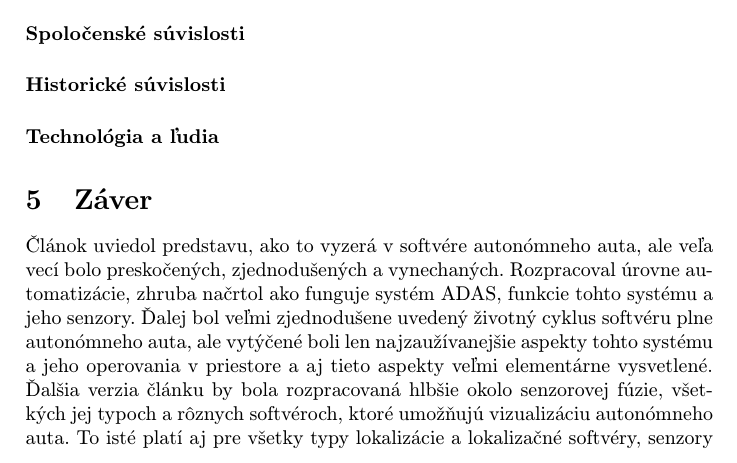
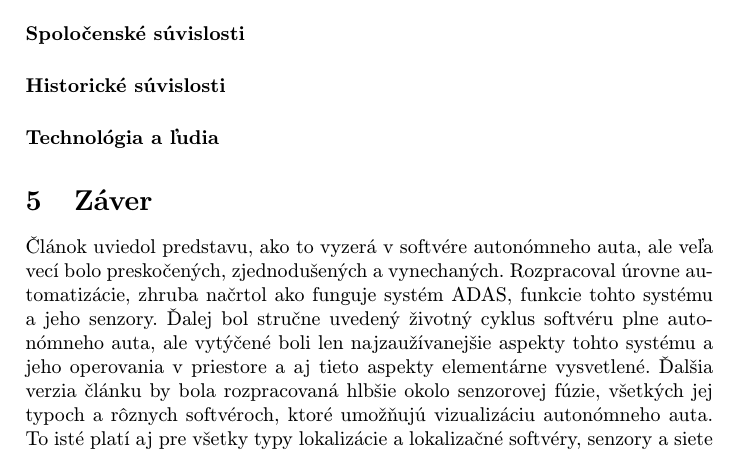
Before and after one commit to PeterBartos157/MIP_clanok, a LaTeX paper (clanok.tex): part of page 7 of 9, cut so that both start at the same text. Compiled offline with pdfLaTeX.

Commit message:
pokracovanie_10

```diff
--- a/clanok.tex
+++ b/clanok.tex
@@ -140,12 +140,14 @@ u(t) = k_d\dot{e} + k_pe + k_i\int e(t)dt,
 kde e je chybový signál a premenné k predstavujú proporcionálne, integrálne a derivačné výstupy ovládača\cite{PPCC}. Vďaka chybovému signálu kontrola spätnou väzbou môže znížiť negatívne vplyvy zmien parametrov, chyby modelovania, ako aj nežiaduce rušenia. Ďalej môže tiež modifikovať prechodné správanie systému, ako aj účinky šumu merania\cite{PPCC}. Samozrejme, ovládač takéhoto typu, ktorý sa spolieha na spatnú väzbu, je limitovaný tým, že ma zpozdenú reakciu, pretože na chyby reaguje len vtedy, keď sa vyskytnú. Tento problém sa ošetruje pridaním termínu tzv. "doprednej" väzby a pomáha prekonať obmedzenia spätnej väzby\cite{PPCC}. Ďalej sa implementujú ešte rôzne zložité algoritmy na odstránenie nedostatkov systému, ale napriek tomu sa technológia začína posúvať k DP ovládačom, kde sa používajú End2End a DRL softvérové modely\cite{PPCC}.
 
 \paragraph{Spoločenské súvislosti}
+
 \paragraph{Historické súvislosti}
+
 \paragraph{Technológia a ľudia}
 
 \section{Záver} \label{zaver}
 
-Článok uviedol predstavu, ako to vyzerá v softvére autonómneho auta, ale veľa vecí bolo preskočených, zjednodušených a vynechaných. Rozpracoval úrovne automatizácie, zhruba načrtol ako funguje systém ADAS, funkcie tohto systému a jeho senzory. Ďalej bol veľmi zjednodušene uvedený životný cyklus softvéru plne autonómneho auta, ale vytýčené boli len najzaužívanejšie aspekty tohto systému a jeho operovania v priestore a aj tieto aspekty veľmi elementárne vysvetlené. Ďalšia verzia článku by bola rozpracovaná hlbšie okolo senzorovej fúzie, všetkých jej typoch a rôznych softvéroch, ktoré umožňujú vizualizáciu autonómneho auta. To isté platí aj pre všetky typy lokalizácie a lokalizačné softvéry, senzory a siete zaužívané v tomto procese. Hlbšie preskúmané umelé inteligencie a rôzne softvéry, ktoré plánujú a rozhodujú nad reakciou na prostredie v samoriadiacom systéme auta. Určite by sa širšie tiež rozpracovala časť ovládania a ovládačov systému autonómneho auta. Úlohou tohto článku bolo len poskytnúť prehľad o týchto komplikovaných zariadeniach a lepšie pochopiť zložitosť ich softvérového inžinierstva.
+Článok uviedol predstavu, ako to vyzerá v softvére autonómneho auta, ale veľa vecí bolo preskočených, zjednodušených a vynechaných. Rozpracoval úrovne automatizácie, zhruba načrtol ako funguje systém ADAS, funkcie tohto systému a jeho senzory. Ďalej bol stručne uvedený životný cyklus softvéru plne autonómneho auta, ale vytýčené boli len najzaužívanejšie aspekty tohto systému a jeho operovania v priestore a aj tieto aspekty elementárne vysvetlené. Ďalšia verzia článku by bola rozpracovaná hlbšie okolo senzorovej fúzie, všetkých jej typoch a rôznych softvéroch, ktoré umožňujú vizualizáciu autonómneho auta. To isté platí aj pre všetky typy lokalizácie a lokalizačné softvéry, senzory a siete zaužívané v tomto procese. Hlbšie preskúmané umelé inteligencie a rôzne softvéry, ktoré plánujú a rozhodujú nad reakciou na prostredie v samoriadiacom systéme auta. Určite by sa širšie tiež rozpracovala časť ovládania a ovládačov systému autonómneho auta. Úlohou tohto článku bolo len poskytnúť prehľad o týchto komplikovaných zariadeniach a lepšie pochopiť zložitosť ich softvérového inžinierstva.
 
 % týmto sa generuje zoznam literatúry z obsahu súboru literatura.bib podľa toho, na čo sa v článku odkazujete
 \bibliography{literatura}
```
Also changed, not shown: clanok.pdf, 1 other file.
